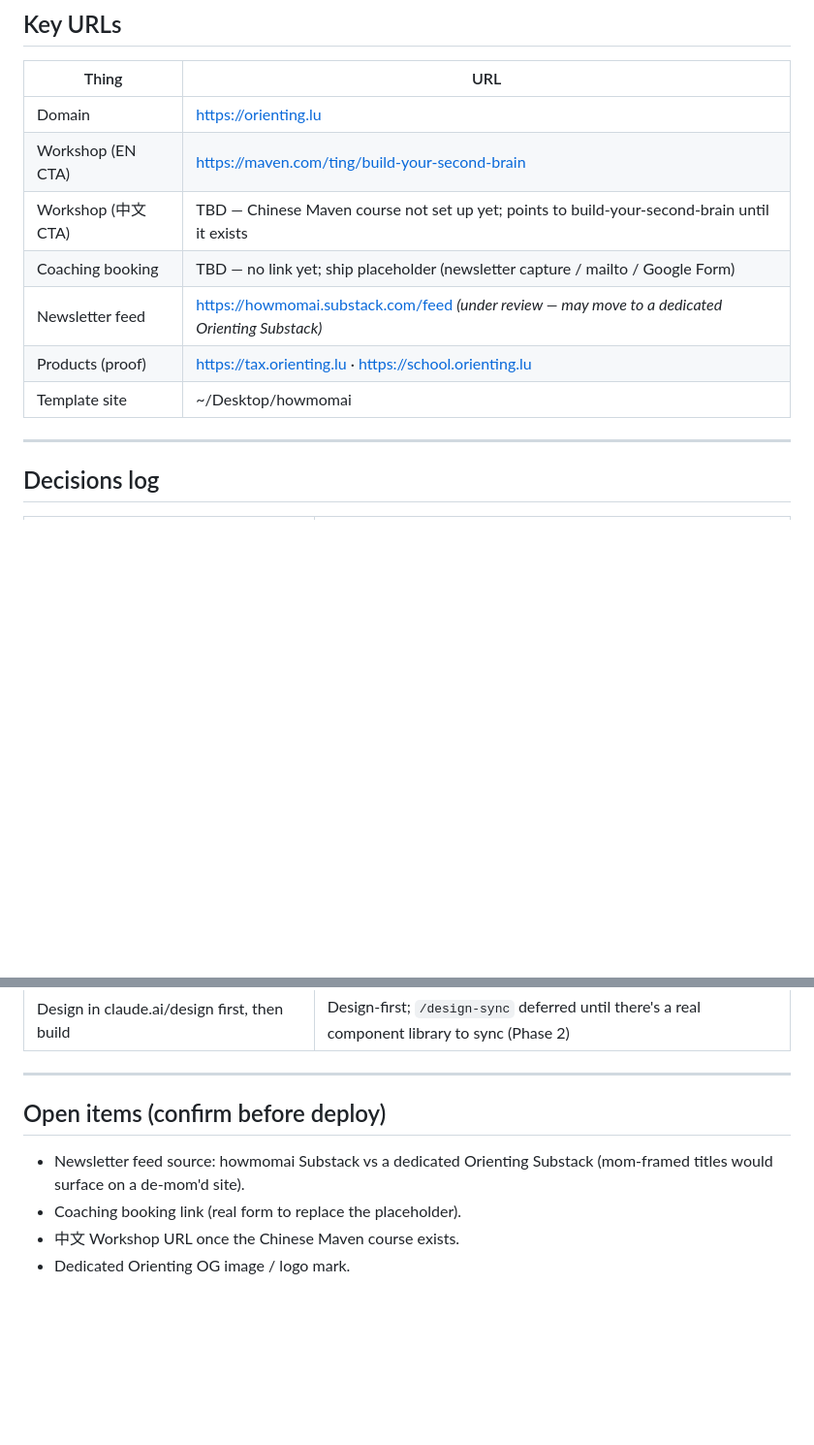
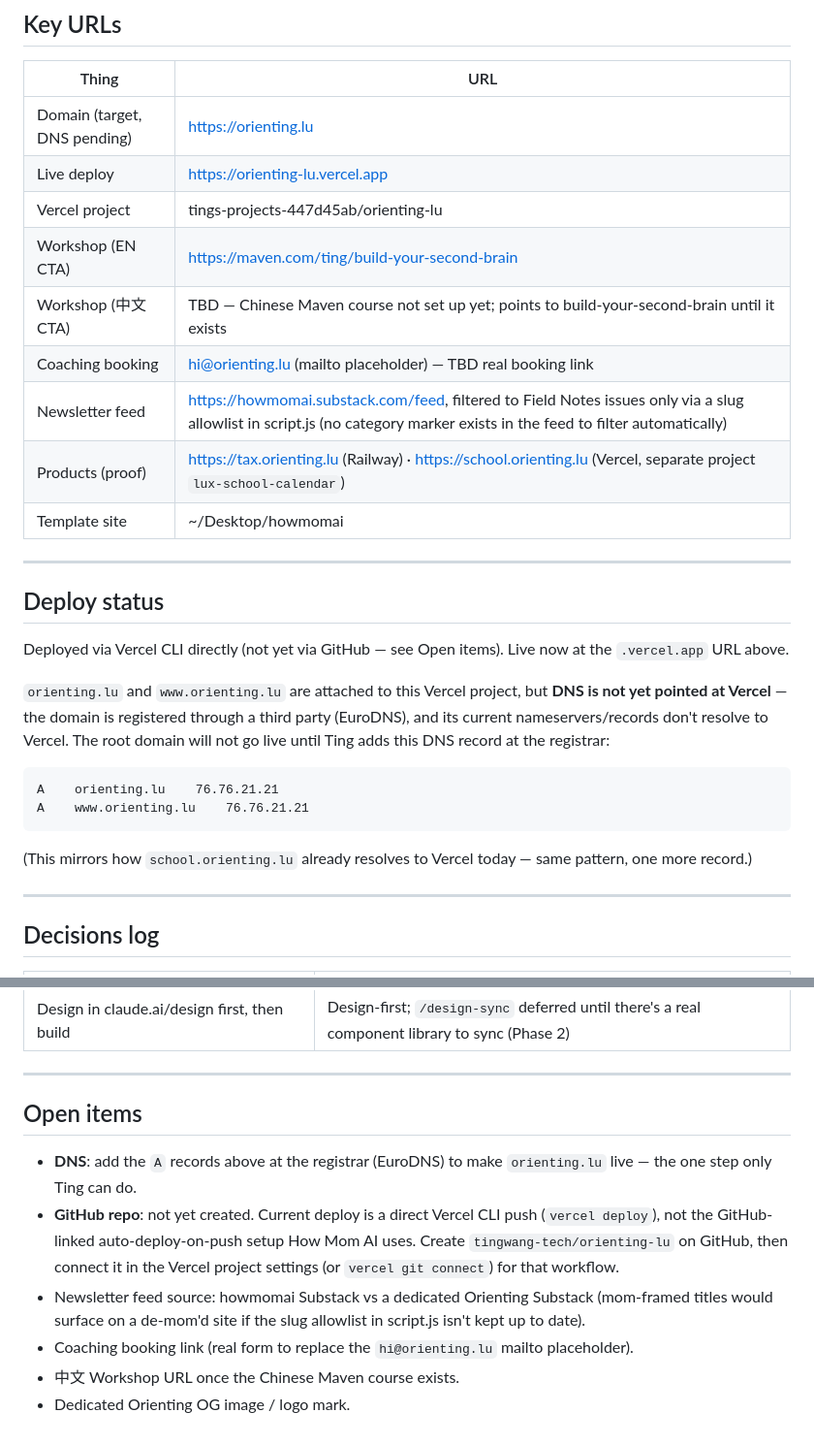
Before and after one commit to tingwang-tech/orienting-lu, a Markdown page: CLAUDE.md, 2 parts joined by grey strips. Shown at 97% size. Rendered like a GitHub page; blank space fills up the shorter version.

Commit message:
Document live deploy: Vercel project, domain attachment, DNS pending

````diff
--- a/CLAUDE.md
+++ b/CLAUDE.md
@@ -76,13 +76,30 @@ Reuse from How Mom AI wholesale: `script.js` (cookie gate + Substack RSS + hambu
 
 | Thing | URL |
 |---|---|
-| Domain | https://orienting.lu |
+| Domain (target, DNS pending) | https://orienting.lu |
+| Live deploy | https://orienting-lu.vercel.app |
+| Vercel project | tings-projects-447d45ab/orienting-lu |
 | Workshop (EN CTA) | https://maven.com/ting/build-your-second-brain |
 | Workshop (中文 CTA) | TBD — Chinese Maven course not set up yet; points to build-your-second-brain until it exists |
-| Coaching booking | TBD — no link yet; ship placeholder (newsletter capture / mailto / Google Form) |
-| Newsletter feed | https://howmomai.substack.com/feed *(under review — may move to a dedicated Orienting Substack)* |
-| Products (proof) | https://tax.orienting.lu · https://school.orienting.lu |
+| Coaching booking | hi@orienting.lu (mailto placeholder) — TBD real booking link |
+| Newsletter feed | https://howmomai.substack.com/feed, filtered to Field Notes issues only via a slug allowlist in script.js (no category marker exists in the feed to filter automatically) |
+| Products (proof) | https://tax.orienting.lu (Railway) · https://school.orienting.lu (Vercel, separate project `lux-school-calendar`) |
 | Template site | ~/Desktop/howmomai |
+
+---
+
+## Deploy status
+
+Deployed via Vercel CLI directly (not yet via GitHub — see Open items). Live now at the `.vercel.app` URL above.
+
+`orienting.lu` and `www.orienting.lu` are attached to this Vercel project, but **DNS is not yet pointed at Vercel** — the domain is registered through a third party (EuroDNS), and its current nameservers/records don't resolve to Vercel. The root domain will not go live until Ting adds this DNS record at the registrar:
+
+```
+A    orienting.lu    76.76.21.21
+A    www.orienting.lu    76.76.21.21
+```
+
+(This mirrors how `school.orienting.lu` already resolves to Vercel today — same pattern, one more record.)
 
 ---
 
@@ -100,9 +117,11 @@ Reuse from How Mom AI wholesale: `script.js` (cookie gate + Substack RSS + hambu
 
 ---
 
-## Open items (confirm before deploy)
+## Open items
 
-- Newsletter feed source: howmomai Substack vs a dedicated Orienting Substack (mom-framed titles would surface on a de-mom'd site).
-- Coaching booking link (real form to replace the placeholder).
+- **DNS**: add the `A` records above at the registrar (EuroDNS) to make `orienting.lu` live — the one step only Ting can do.
+- **GitHub repo**: not yet created. Current deploy is a direct Vercel CLI push (`vercel deploy`), not the GitHub-linked auto-deploy-on-push setup How Mom AI uses. Create `tingwang-tech/orienting-lu` on GitHub, then connect it in the Vercel project settings (or `vercel git connect`) for that workflow.
+- Newsletter feed source: howmomai Substack vs a dedicated Orienting Substack (mom-framed titles would surface on a de-mom'd site if the slug allowlist in script.js isn't kept up to date).
+- Coaching booking link (real form to replace the `hi@orienting.lu` mailto placeholder).
 - 中文 Workshop URL once the Chinese Maven course exists.
 - Dedicated Orienting OG image / logo mark.
````
